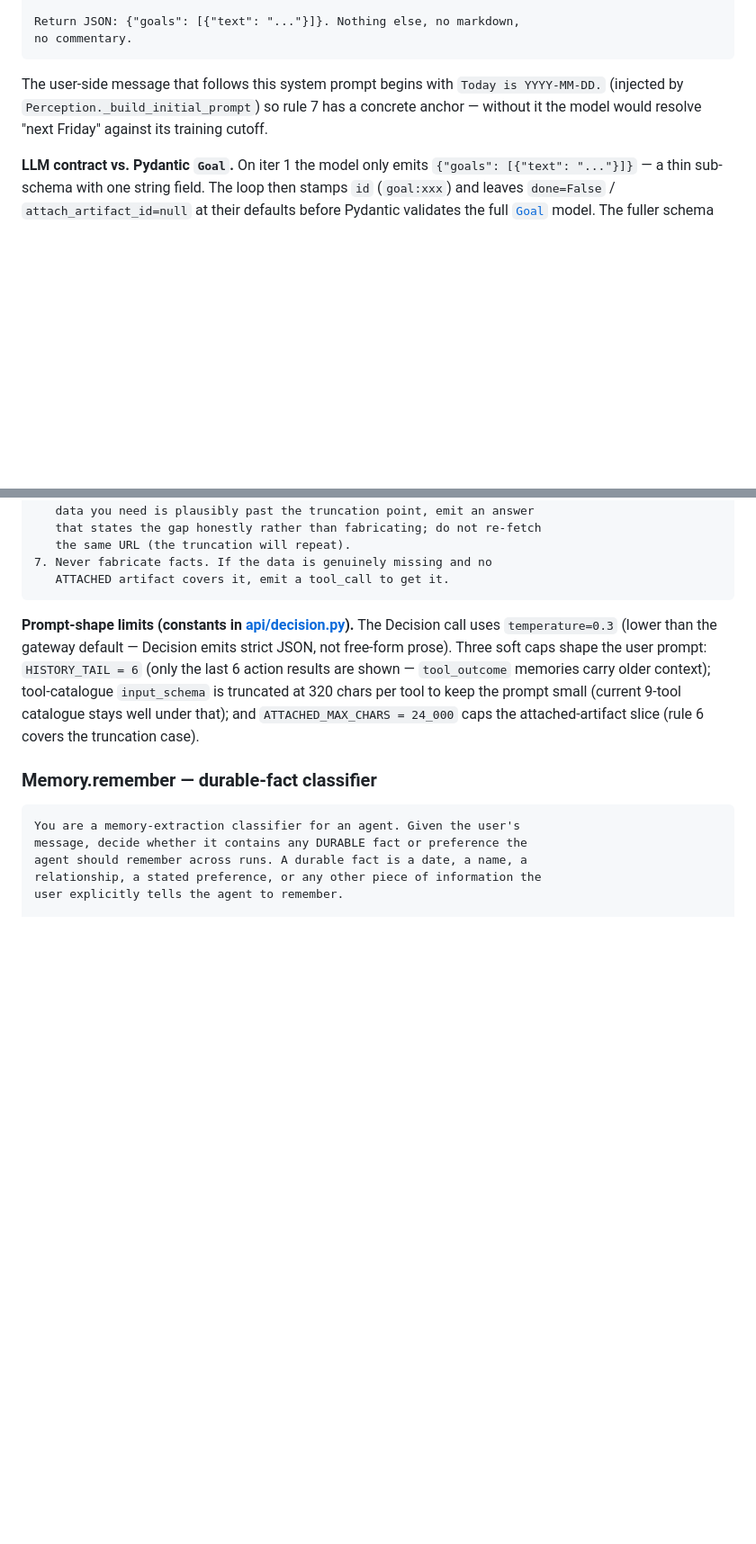
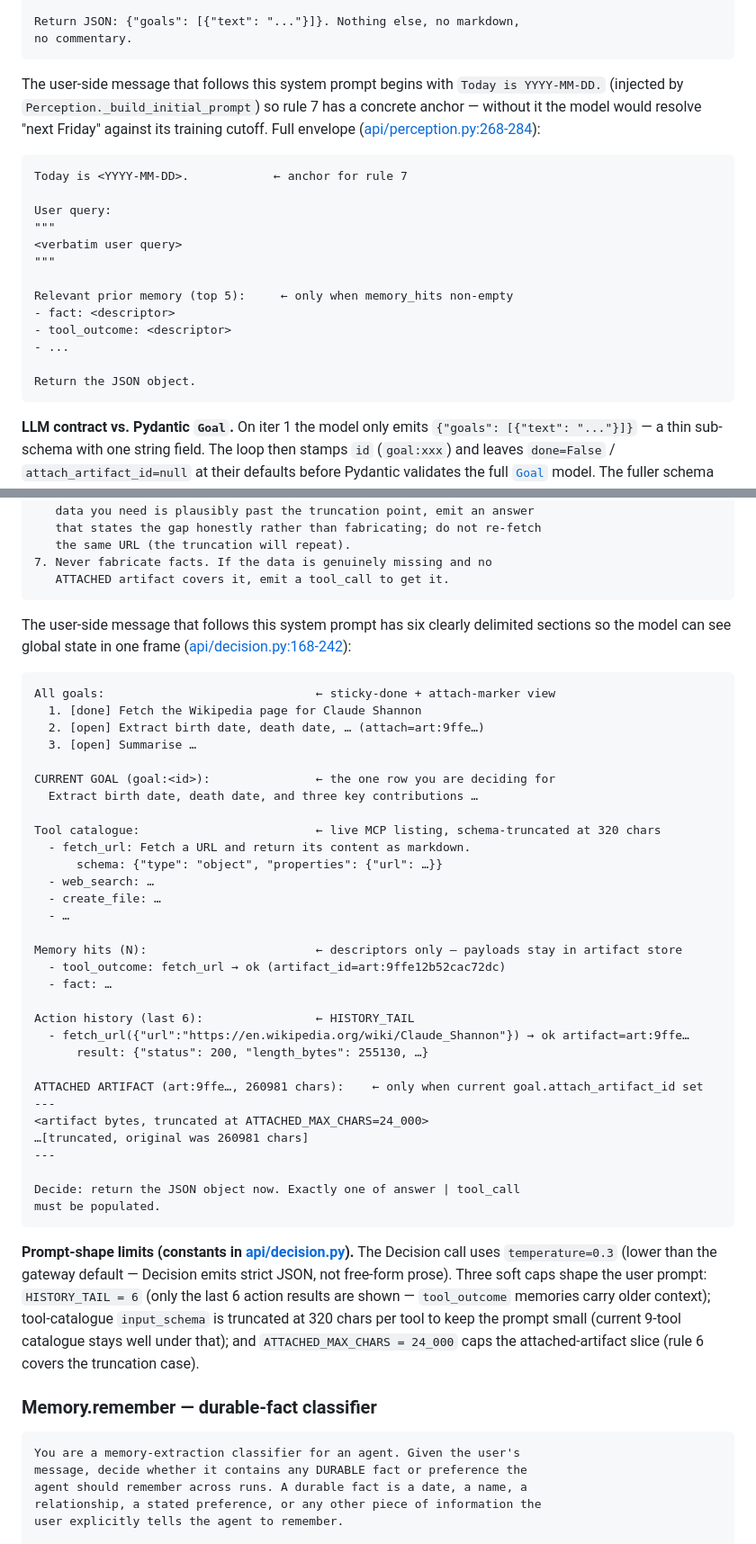
Before and after one commit to guptavik/eag-v3-session6, a Markdown page: README.md, 2 parts joined by grey strips. Shown at 90% size. Drawn GitHub-style; blank space fills up the shorter version.

````diff
--- a/README.md
+++ b/README.md
@@ -185,7 +185,23 @@ Return JSON: {"goals": [{"text": "..."}]}. Nothing else, no markdown,
 no commentary.
 ```
 
-The user-side message that follows this system prompt begins with `Today is YYYY-MM-DD.` (injected by `Perception._build_initial_prompt`) so rule 7 has a concrete anchor — without it the model would resolve "next Friday" against its training cutoff.
+The user-side message that follows this system prompt begins with `Today is YYYY-MM-DD.` (injected by `Perception._build_initial_prompt`) so rule 7 has a concrete anchor — without it the model would resolve "next Friday" against its training cutoff. Full envelope ([api/perception.py:268-284](api/perception.py#L268-L284)):
+
+```
+Today is <YYYY-MM-DD>.            ← anchor for rule 7
+
+User query:
+"""
+<verbatim user query>
+"""
+
+Relevant prior memory (top 5):     ← only when memory_hits non-empty
+- fact: <descriptor>
+- tool_outcome: <descriptor>
+- ...
+
+Return the JSON object.
+```
 
 **LLM contract vs. Pydantic `Goal`.** On iter 1 the model only emits `{"goals": [{"text": "..."}]}` — a thin sub-schema with one string field. The loop then stamps `id` (`goal:xxx`) and leaves `done=False` / `attach_artifact_id=null` at their defaults before Pydantic validates the full [`Goal`](#goal) model. The fuller schema below is the post-stamp wire shape, not what the LLM is asked to produce.
 
@@ -259,6 +275,42 @@ Hard rules (checked in order — rule 1 first, then 2, …):
    the same URL (the truncation will repeat).
 7. Never fabricate facts. If the data is genuinely missing and no
    ATTACHED artifact covers it, emit a tool_call to get it.
+```
+
+The user-side message that follows this system prompt has six clearly delimited sections so the model can see global state in one frame ([api/decision.py:168-242](api/decision.py#L168-L242)):
+
+```
+All goals:                              ← sticky-done + attach-marker view
+  1. [done] Fetch the Wikipedia page for Claude Shannon
+  2. [open] Extract birth date, death date, … (attach=art:9ffe…)
+  3. [open] Summarise …
+
+CURRENT GOAL (goal:<id>):               ← the one row you are deciding for
+  Extract birth date, death date, and three key contributions …
+
+Tool catalogue:                         ← live MCP listing, schema-truncated at 320 chars
+  - fetch_url: Fetch a URL and return its content as markdown.
+      schema: {"type": "object", "properties": {"url": …}}
+  - web_search: …
+  - create_file: …
+  - …
+
+Memory hits (N):                        ← descriptors only — payloads stay in artifact store
+  - tool_outcome: fetch_url → ok (artifact_id=art:9ffe12b52cac72dc)
+  - fact: …
+
+Action history (last 6):                ← HISTORY_TAIL
+  - fetch_url({"url":"https://en.wikipedia.org/wiki/Claude_Shannon"}) → ok artifact=art:9ffe…
+      result: {"status": 200, "length_bytes": 255130, …}
+
+ATTACHED ARTIFACT (art:9ffe…, 260981 chars):    ← only when current goal.attach_artifact_id set
+---
+<artifact bytes, truncated at ATTACHED_MAX_CHARS=24_000>
+…[truncated, original was 260981 chars]
+---
+
+Decide: return the JSON object now. Exactly one of answer | tool_call
+must be populated.
 ```
 
 **Prompt-shape limits (constants in [api/decision.py](api/decision.py)).** The Decision call uses `temperature=0.3` (lower than the gateway default — Decision emits strict JSON, not free-form prose). Three soft caps shape the user prompt: `HISTORY_TAIL = 6` (only the last 6 action results are shown — `tool_outcome` memories carry older context); tool-catalogue `input_schema` is truncated at 320 chars per tool to keep the prompt small (current 9-tool catalogue stays well under that); and `ATTACHED_MAX_CHARS = 24_000` caps the attached-artifact slice (rule 6 covers the truncation case).
````
Also changed, not shown: other parts of README.md (+35 -0 lines).
